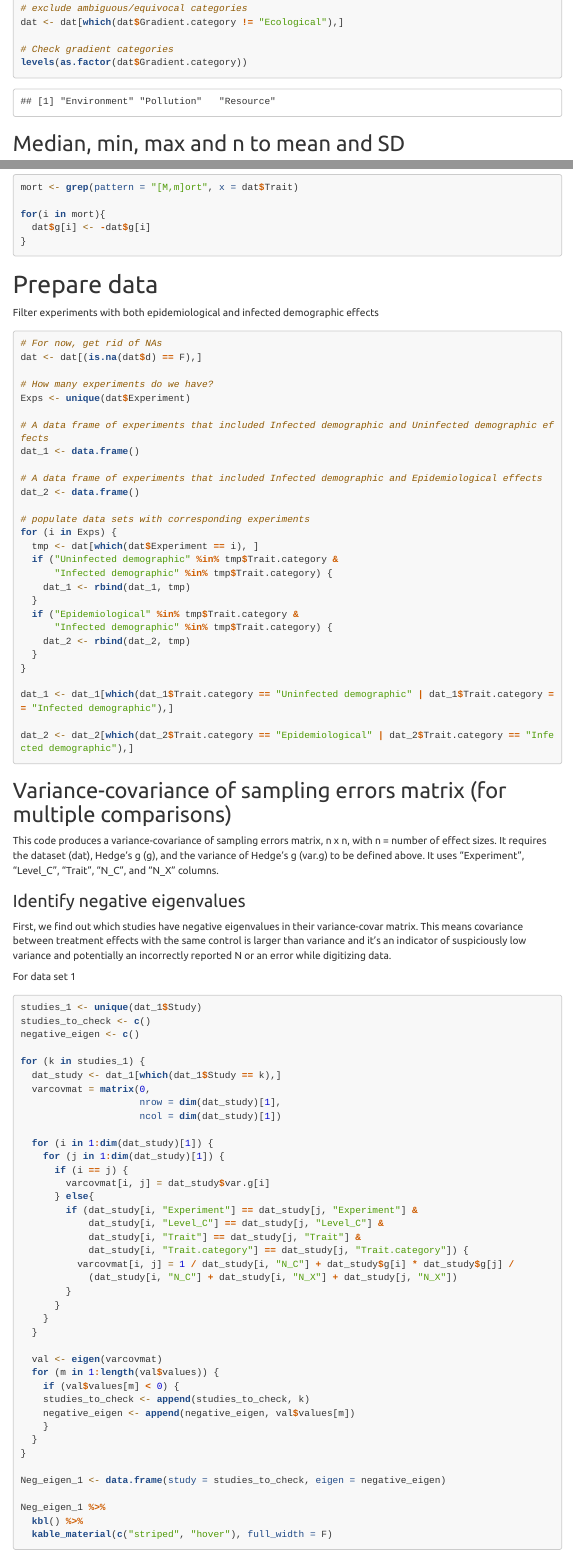
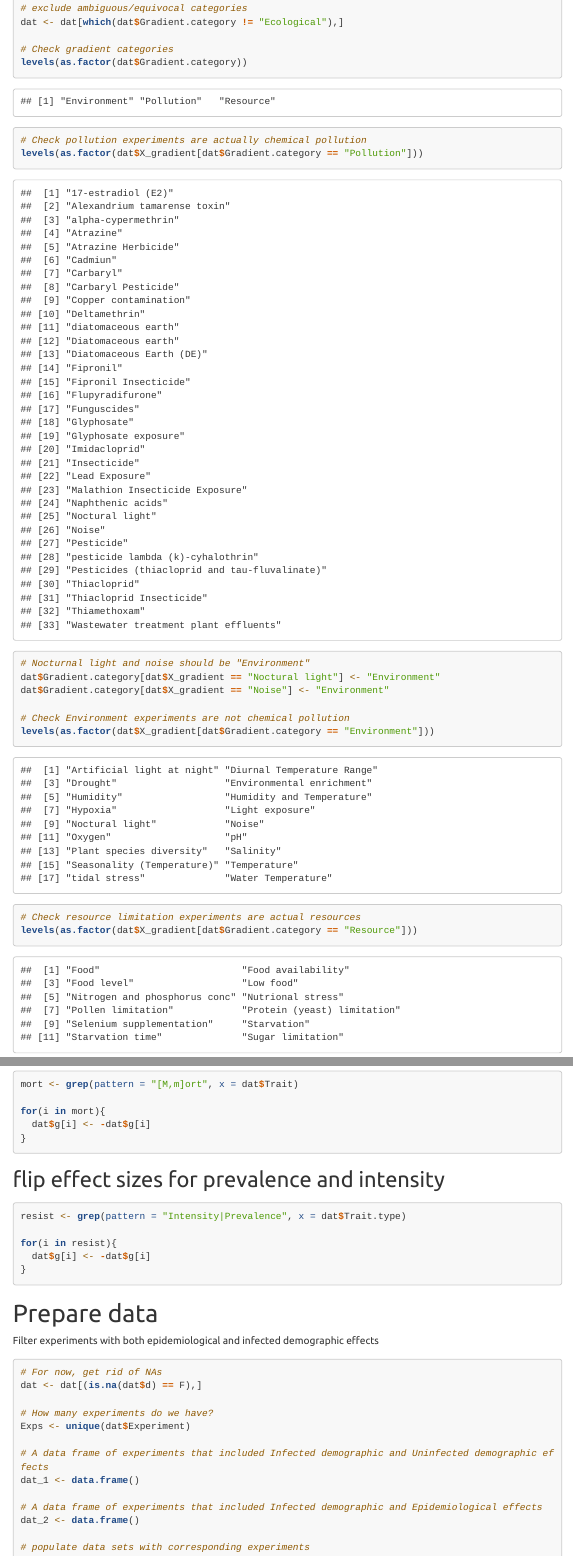
Before and after one commit to bwillink/HP-Meta-analysis, an R Markdown document (scripts/MetaAnalysis.rmd): the page in a window 1100 px wide, from 1180 px down, and a second part further down, joined at a grey line. Rendered offline with R 4.5, knitr and Pandoc, with nearby package versions; some code elsewhere in the file could not run offline; menus at the side of the page are left out; long lines of code are wrapped.

Commit message:
flip g for resistance

````diff
--- a/scripts/MetaAnalysis.rmd
+++ b/scripts/MetaAnalysis.rmd
@@ -52,6 +52,19 @@ dat <- dat[which(dat$Gradient.category != "Ecological"),]
 
 # Check gradient categories
 levels(as.factor(dat$Gradient.category))
+
+# Check pollution experiments are actually chemical pollution
+levels(as.factor(dat$X_gradient[dat$Gradient.category == "Pollution"]))
+
+# Nocturnal light and noise should be "Environment"
+dat$Gradient.category[dat$X_gradient == "Noctural light"] <- "Environment"
+dat$Gradient.category[dat$X_gradient == "Noise"] <- "Environment"
+
+# Check Environment experiments are not chemical pollution
+levels(as.factor(dat$X_gradient[dat$Gradient.category == "Environment"]))
+
+# Check resource limitation experiments are actual resources
+levels(as.factor(dat$X_gradient[dat$Gradient.category == "Resource"]))
 ```
 
 ## Median, min, max and n to mean and SD
@@ -316,6 +329,15 @@ for(i in mort){
 }
 ```
 
+## flip effect sizes for prevalence and intensity
+```{r standardize-survival}
+resist <- grep(pattern = "Intensity|Prevalence", x = dat$Trait.type)
+
+for(i in resist){
+  dat$g[i] <- -dat$g[i]
+}
+```
+
 # Prepare data
 Filter experiments with both epidemiological and infected demographic effects
 ```{r divide-datasets}
````
Also changed, not shown: scripts/MetaAnalysis.rmd (9 more changed lines).
